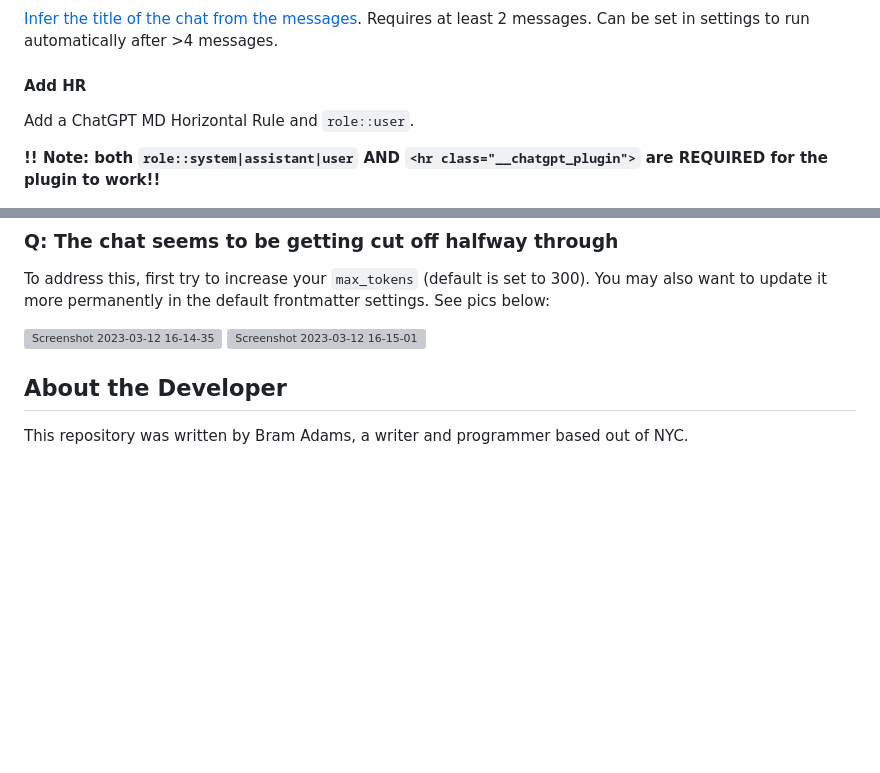
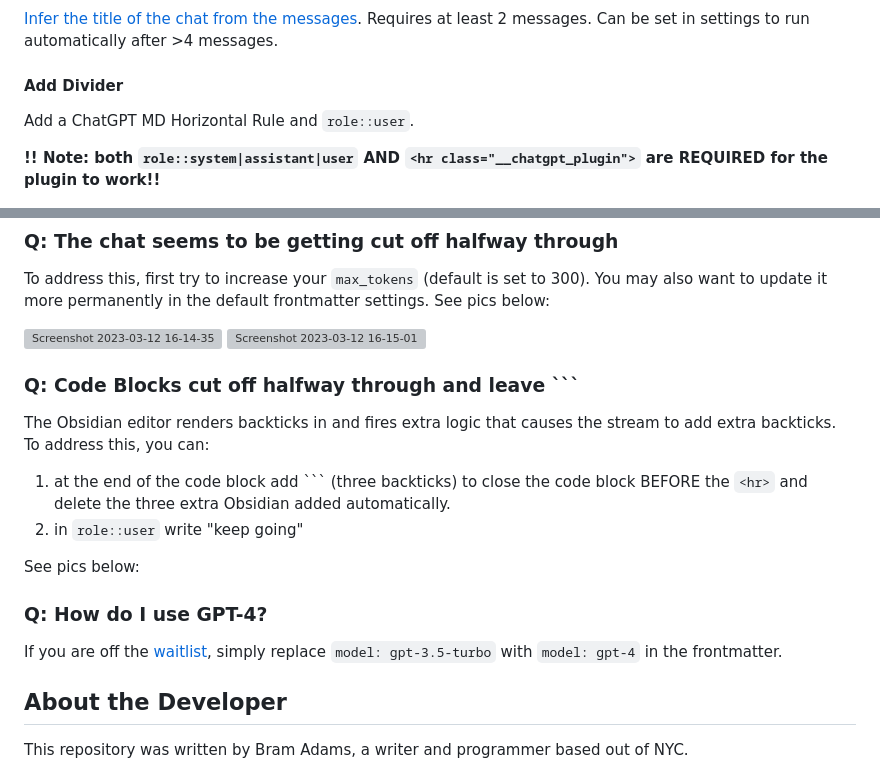
Before and after one commit to bramses/chatgpt-md, a Markdown page: README.md, 2 parts joined by grey strips. GitHub-like rendering; blank space fills up the shorter version; grey boxes are pictures that could not be loaded.

Commit message:
readme upodates

```diff
--- a/README.md
+++ b/README.md
@@ -44,7 +44,7 @@ Create a new chat file from a template specified in `Chat Template Folder`. Reme
 
 [Infer the title of the chat from the messages](https://github.com/bramses/chatgpt-md/discussions/11). Requires at least 2 messages. Can be set in settings to run automatically after >4 messages.
 
-#### Add HR
+#### Add Divider
 
 Add a ChatGPT MD Horizontal Rule and `role::user`.
 
@@ -76,8 +76,19 @@ To address this, first try to increase your `max_tokens` (default is set to 300)
 ![Screenshot 2023-03-12 16-14-35](https://user-images.githubusercontent.com/3282661/224571118-080ca393-6f94-4a20-ba98-27bc8b8b6ad2.png)
 ![Screenshot 2023-03-12 16-15-01](https://user-images.githubusercontent.com/3282661/224571119-cba1be45-3ab1-4b86-b056-ba596bacd918.png)
 
+### Q: Code Blocks cut off halfway through and leave \`\`\`
+
+The Obsidian editor renders backticks in and fires extra logic that causes the stream to add extra backticks. To address this, you can:
+
+1. at the end of the code block add \`\`\` (three backticks) to close the code block BEFORE the `<hr>` and delete the three extra Obsidian added automatically.
+2. in `role::user` write "keep going"
+
+See pics below:
 
 
+### Q: How do I use GPT-4?
+
+If you are off the [waitlist](https://openai.com/waitlist/gpt-4-api), simply replace `model: gpt-3.5-turbo` with `model: gpt-4` in the frontmatter.
 ## About the Developer
 
 This repository was written by Bram Adams, a writer and programmer based out of NYC.
```
